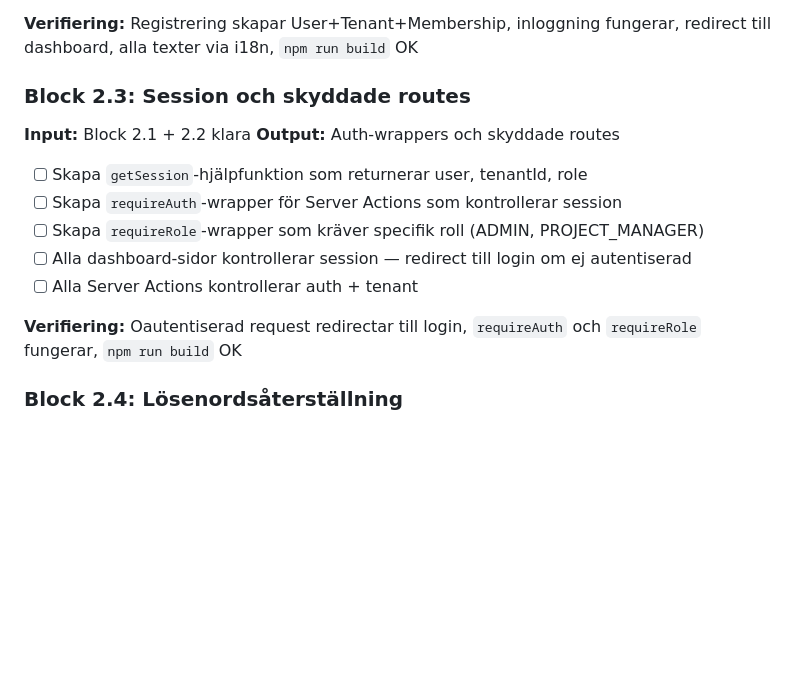
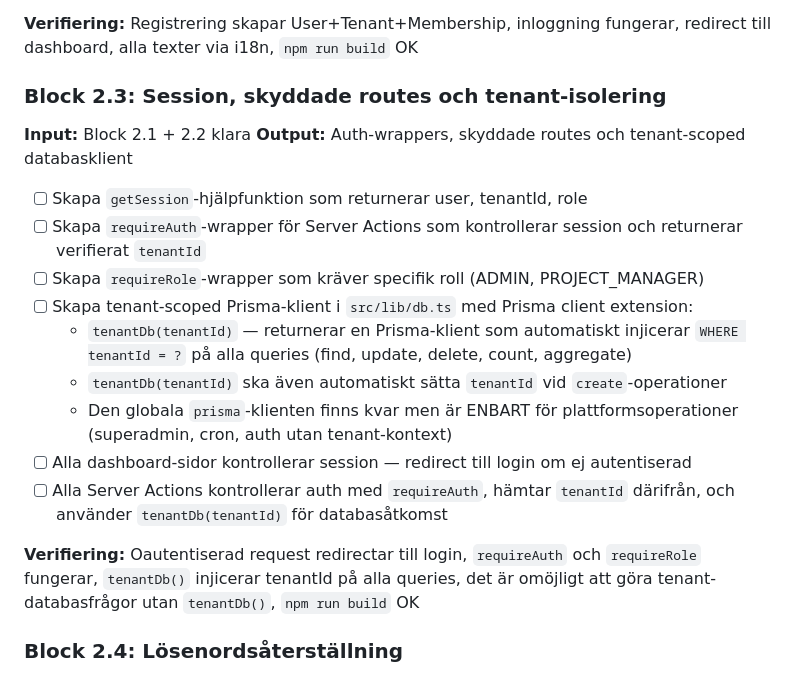
Before and after one commit to anerdins-iot/arbetsytan, a Markdown page: plan/fas-02.md, the part around the change. Drawn GitHub-style; blank space fills up the shorter version.

```diff
--- a/plan/fas-02.md
+++ b/plan/fas-02.md
@@ -33,17 +33,21 @@
 
 **Verifiering:** Registrering skapar User+Tenant+Membership, inloggning fungerar, redirect till dashboard, alla texter via i18n, `npm run build` OK
 
-### Block 2.3: Session och skyddade routes
+### Block 2.3: Session, skyddade routes och tenant-isolering
 **Input:** Block 2.1 + 2.2 klara
-**Output:** Auth-wrappers och skyddade routes
+**Output:** Auth-wrappers, skyddade routes och tenant-scoped databasklient
 
 - [ ] Skapa `getSession`-hjälpfunktion som returnerar user, tenantId, role
-- [ ] Skapa `requireAuth`-wrapper för Server Actions som kontrollerar session
+- [ ] Skapa `requireAuth`-wrapper för Server Actions som kontrollerar session och returnerar verifierat `tenantId`
 - [ ] Skapa `requireRole`-wrapper som kräver specifik roll (ADMIN, PROJECT_MANAGER)
+- [ ] Skapa tenant-scoped Prisma-klient i `src/lib/db.ts` med Prisma client extension:
+  - `tenantDb(tenantId)` — returnerar en Prisma-klient som automatiskt injicerar `WHERE tenantId = ?` på alla queries (find, update, delete, count, aggregate)
+  - `tenantDb(tenantId)` ska även automatiskt sätta `tenantId` vid `create`-operationer
+  - Den globala `prisma`-klienten finns kvar men är ENBART för plattformsoperationer (superadmin, cron, auth utan tenant-kontext)
 - [ ] Alla dashboard-sidor kontrollerar session — redirect till login om ej autentiserad
-- [ ] Alla Server Actions kontrollerar auth + tenant
+- [ ] Alla Server Actions kontrollerar auth med `requireAuth`, hämtar `tenantId` därifrån, och använder `tenantDb(tenantId)` för databasåtkomst
 
-**Verifiering:** Oautentiserad request redirectar till login, `requireAuth` och `requireRole` fungerar, `npm run build` OK
+**Verifiering:** Oautentiserad request redirectar till login, `requireAuth` och `requireRole` fungerar, `tenantDb()` injicerar tenantId på alla queries, det är omöjligt att göra tenant-databasfrågor utan `tenantDb()`, `npm run build` OK
 
 ### Block 2.4: Lösenordsåterställning
 **Input:** Block 2.2 + 2.3 klara, Resend-konto
```
Also changed, not shown: AGENTS.md (+7 -2 lines), plan/README.md (+3 -3 lines).
